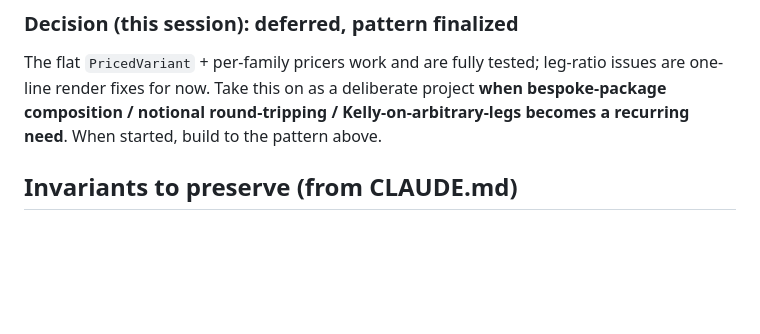
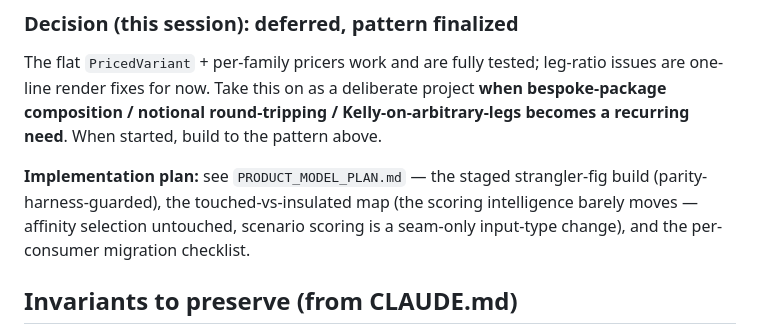
Before and after one commit to ash847/macrotool, a Markdown page: AGENTIC_WORKFLOW_PLAN.md, the part around the change. Drawn GitHub-style; blank space fills up the shorter version.

```diff
--- a/AGENTIC_WORKFLOW_PLAN.md
+++ b/AGENTIC_WORKFLOW_PLAN.md
@@ -603,6 +603,11 @@ one-line render fixes for now. Take this on as a deliberate project **when bespo
 composition / notional round-tripping / Kelly-on-arbitrary-legs becomes a recurring need**.
 When started, build to the pattern above.
 
+**Implementation plan:** see `PRODUCT_MODEL_PLAN.md` — the staged strangler-fig build
+(parity-harness-guarded), the touched-vs-insulated map (the scoring intelligence barely moves —
+affinity selection untouched, scenario scoring is a seam-only input-type change), and the
+per-consumer migration checklist.
+
 ## Invariants to preserve (from CLAUDE.md)
 - LLM narrates only; all numbers pre-computed by the engine.
 - Messages must end in a user turn before any API call.
```
Also changed, not shown: PRODUCT_MODEL_PLAN.md (added, +176 -0 lines).
